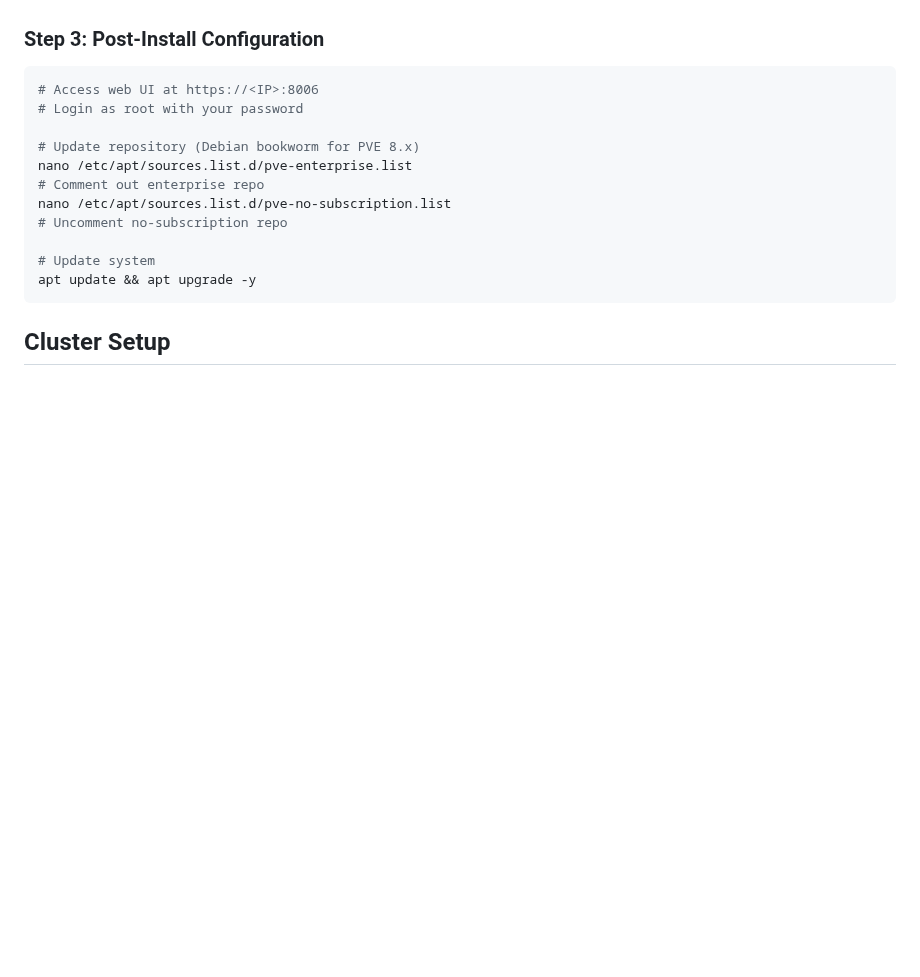
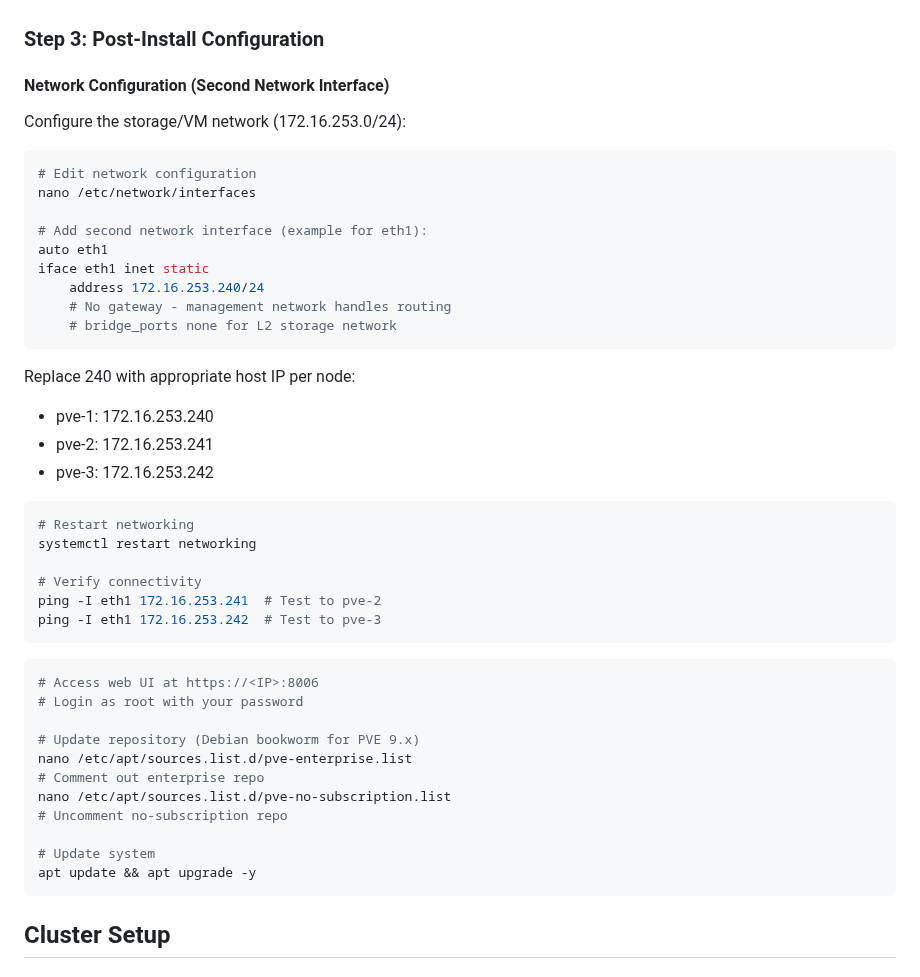
Before and after one commit to lavidicus/overwatch, a Markdown page: ITIL/playbooks/PROXMOX-SETUP.md, the part around one of its changes. Rendered like a GitHub page; blank space fills up the shorter version.

Commit message:
Update PROXMOX-SETUP.md: v9, dual network config

````diff
--- a/ITIL/playbooks/PROXMOX-SETUP.md
+++ b/ITIL/playbooks/PROXMOX-SETUP.md
@@ -62,11 +76,41 @@ wget https://download.proxmox.com/isos/proxmox-ve_8.x.iso
 3. Reboot after installation
 
 ### Step 3: Post-Install Configuration
+
+#### Network Configuration (Second Network Interface)
+
+Configure the storage/VM network (172.16.253.0/24):
+
+```bash
+# Edit network configuration
+nano /etc/network/interfaces
+
+# Add second network interface (example for eth1):
+auto eth1
+iface eth1 inet static
+    address 172.16.253.240/24
+    # No gateway - management network handles routing
+    # bridge_ports none for L2 storage network
+```
+
+Replace 240 with appropriate host IP per node:
+- pve-1: 172.16.253.240
+- pve-2: 172.16.253.241
+- pve-3: 172.16.253.242
+
+```bash
+# Restart networking
+systemctl restart networking
+
+# Verify connectivity
+ping -I eth1 172.16.253.241  # Test to pve-2
+ping -I eth1 172.16.253.242  # Test to pve-3
+```
 ```bash
 # Access web UI at https://<IP>:8006
 # Login as root with your password
 
-# Update repository (Debian bookworm for PVE 8.x)
+# Update repository (Debian bookworm for PVE 9.x)
 nano /etc/apt/sources.list.d/pve-enterprise.list
 # Comment out enterprise repo
 nano /etc/apt/sources.list.d/pve-no-subscription.list
````
Also changed, not shown: other parts of ITIL/playbooks/PROXMOX-SETUP.md (+18 -4 lines).
